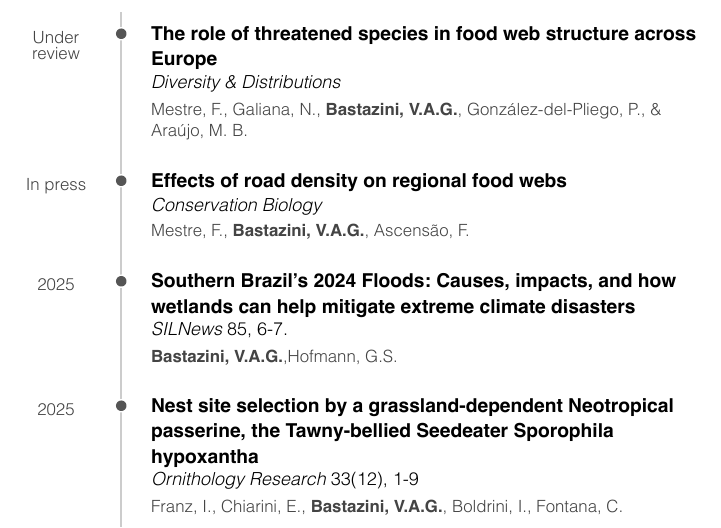
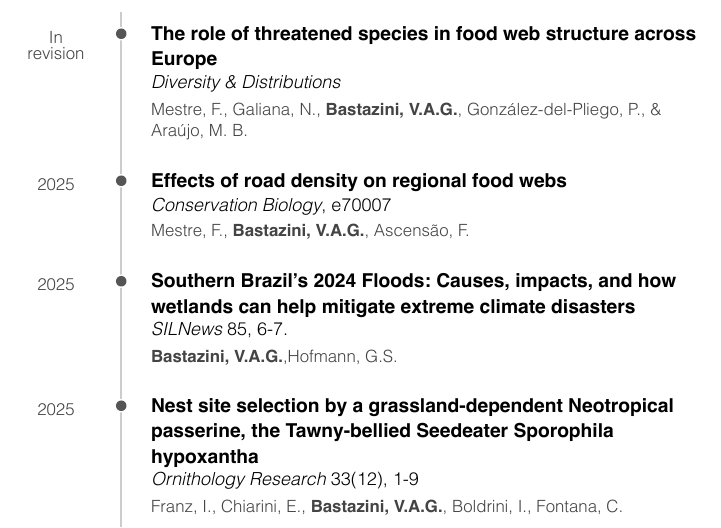
Before and after one commit to bastazini/CV, an R Markdown document (CV.Rmd): part of page 3 of 14, cut so that both start at the same text. The pictures show the output file CV.pdf that the author committed with the source.

Commit message:
Add files via upload

```diff
--- a/CV.Rmd
+++ b/CV.Rmd
@@ -8,7 +8,7 @@ output:
     self_contained: true
 
 ##PARA PRODUZIR PDF
-#knit: pagedown::chrome_print
+knit: pagedown::chrome_print
 #options(pagedown.remote.maxattempts=40)
 #options(pagedown.timeout = 60000)  # Increase timeout to 60 seconds
 
@@ -226,17 +226,17 @@ Dias, R., **Bastazini, V.A.G.**, Gianuca, A., & Matthews, T.J.
 
 N/A
 
-Under review
+In revision
 
 Mestre, F., Galiana, N., **Bastazini, V.A.G.**, González-del-Pliego, P., & Araújo, M. B.
 
 ### Effects of road density on regional food webs
 
-*Conservation Biology*
+*Conservation Biology*, e70007
 
 N/A
 
-In press
+2025
 
 Mestre, F., **Bastazini, V.A.G.**, Ascensão, F.
 
```
Also changed, not shown: CV.pdf, CV.Rmd (2 more changed lines).
